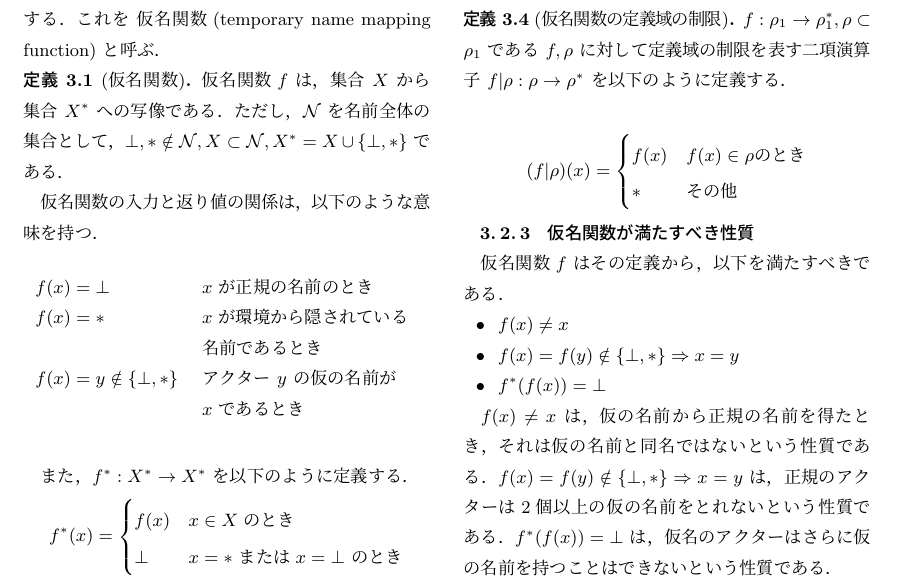
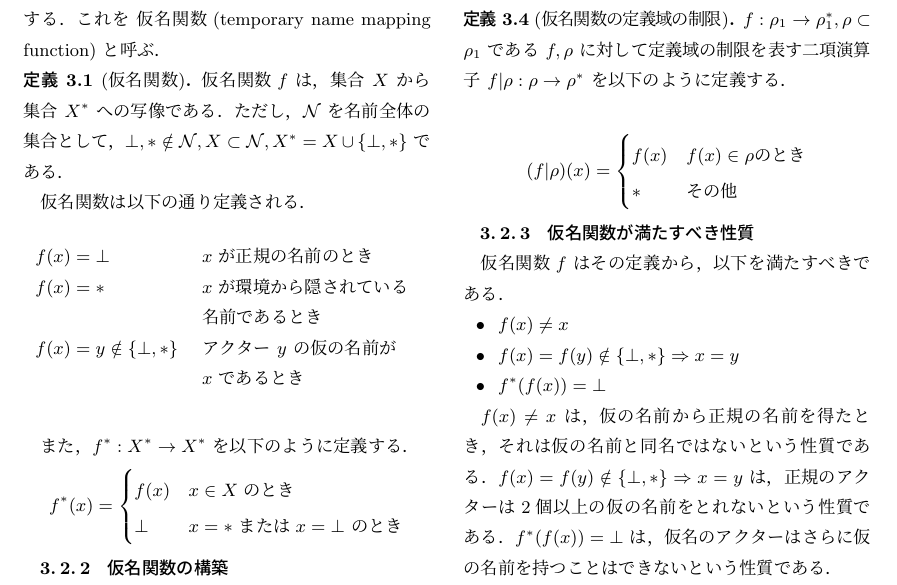
Before and after one commit to amutake/jssst2014-paper, a LaTeX document (sample.tex, which reads section3.tex): part of page 4 of 7, cut so that both start at the same text. Compiled offline with pLaTeX and dvipdfmx; a LaTeX package or settings file that is missing is left out.

Commit message:
Reword the description about temporary name mapping function #8

```diff
--- a/section3.tex
+++ b/section3.tex
@@ -194,7 +194,7 @@
   ただし，${\cal N}$ を名前全体の集合として，$ \bot, \ast \notin {\cal N}, X \subset {\cal N}, X^* = X \cup \{\bot,\ast\} $ である．
 \end{dfn}
 
-\tmp の入力と返り値の関係は，以下のような意味を持つ．
+\tmp は以下の通り定義される．
 
 \begin{table}[htb]
   \begin{tabular}{ll}
```
